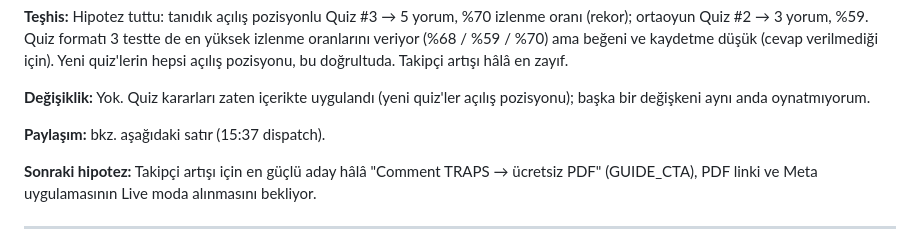
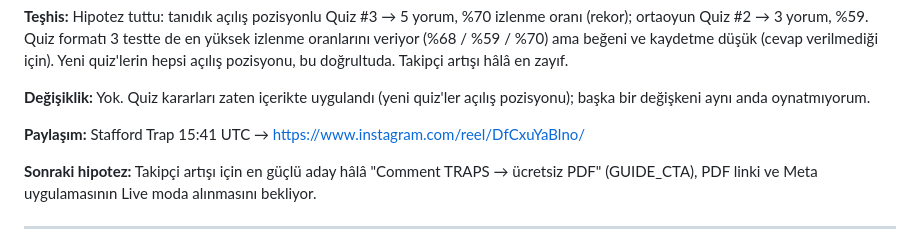
Before and after one commit to talhahasim/chessguru, a Markdown page: docs/growth-log.md, the part around the change. GitHub-like rendering.

Commit message:
Growth log: Stafford Trap posted
Co-Authored-By: Claude Opus 5.5 <noreply@anthropic.com>
Claude-Session: https://claude.ai/code/session_011jL4nvVZWPiUMhyDR5fZ3V

```diff
--- a/docs/growth-log.md
+++ b/docs/growth-log.md
@@ -31,7 +31,7 @@ düşük (cevap verilmediği için). Yeni quiz'lerin hepsi açılış pozisyonu,
 **Değişiklik:** Yok. Quiz kararları zaten içerikte uygulandı (yeni quiz'ler açılış pozisyonu); başka bir değişkeni
 aynı anda oynatmıyorum.
 
-**Paylaşım:** bkz. aşağıdaki satır (15:37 dispatch).
+**Paylaşım:** Stafford Trap 15:41 UTC → https://www.instagram.com/reel/DfCxuYaBlno/
 
 **Sonraki hipotez:** Takipçi artışı için en güçlü aday hâlâ "Comment TRAPS → ücretsiz PDF" (GUIDE_CTA), PDF linki ve
 Meta uygulamasının Live moda alınmasını bekliyor.
```
